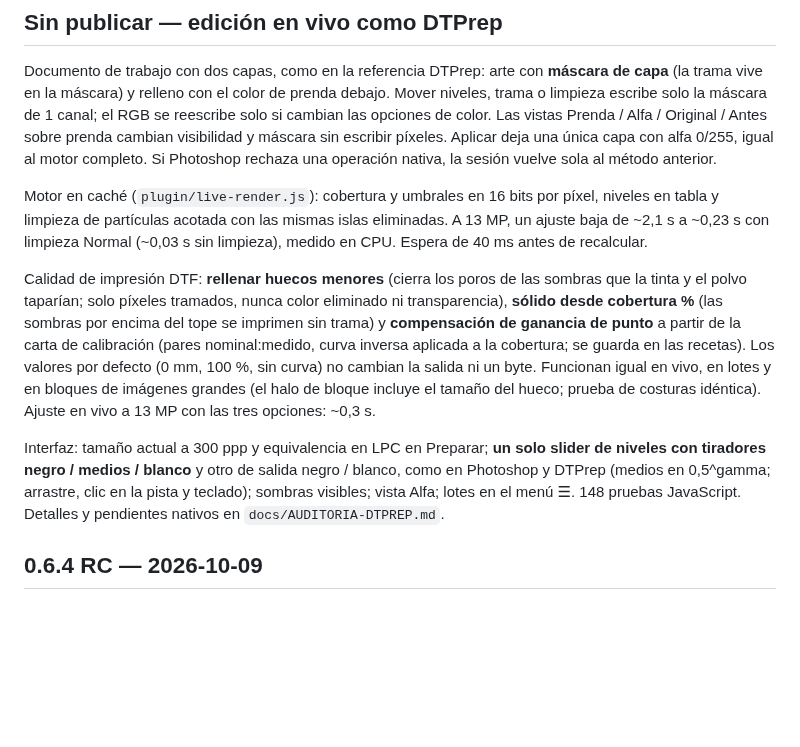
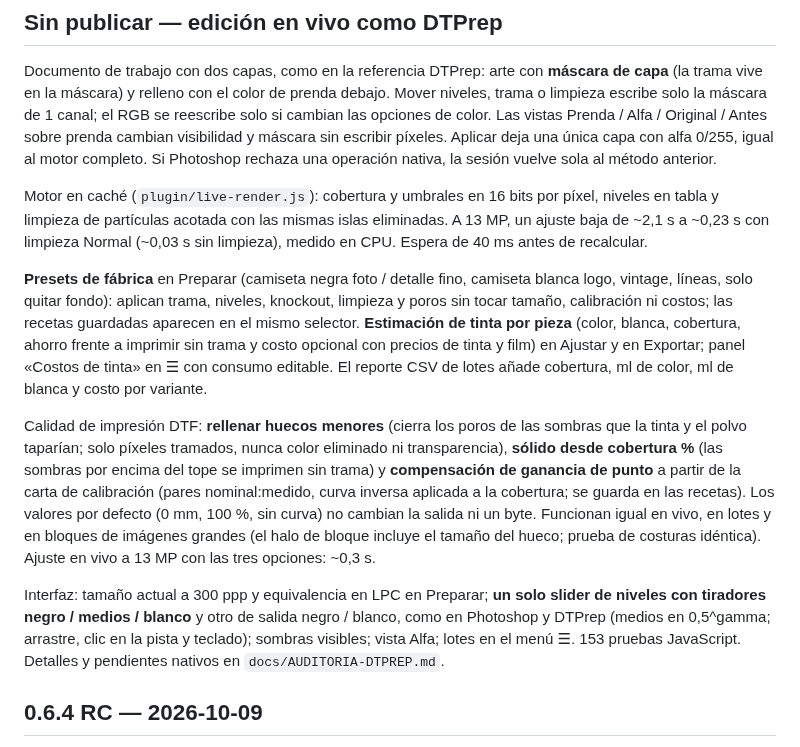
Before and after one commit to eguiajosue/halftone-dtf-ps, a Markdown page: CHANGELOG.md, the part around the change. GitHub-like rendering; blank space fills up the shorter version.

```diff
--- a/CHANGELOG.md
+++ b/CHANGELOG.md
@@ -6,9 +6,11 @@ Documento de trabajo con dos capas, como en la referencia DTPrep: arte con **má
 
 Motor en caché (`plugin/live-render.js`): cobertura y umbrales en 16 bits por píxel, niveles en tabla y limpieza de partículas acotada con las mismas islas eliminadas. A 13 MP, un ajuste baja de ~2,1 s a ~0,23 s con limpieza Normal (~0,03 s sin limpieza), medido en CPU. Espera de 40 ms antes de recalcular.
 
+**Presets de fábrica** en Preparar (camiseta negra foto / detalle fino, camiseta blanca logo, vintage, líneas, solo quitar fondo): aplican trama, niveles, knockout, limpieza y poros sin tocar tamaño, calibración ni costos; las recetas guardadas aparecen en el mismo selector. **Estimación de tinta por pieza** (color, blanca, cobertura, ahorro frente a imprimir sin trama y costo opcional con precios de tinta y film) en Ajustar y en Exportar; panel «Costos de tinta» en ☰ con consumo editable. El reporte CSV de lotes añade cobertura, ml de color, ml de blanca y costo por variante.
+
 Calidad de impresión DTF: **rellenar huecos menores** (cierra los poros de las sombras que la tinta y el polvo taparían; solo píxeles tramados, nunca color eliminado ni transparencia), **sólido desde cobertura %** (las sombras por encima del tope se imprimen sin trama) y **compensación de ganancia de punto** a partir de la carta de calibración (pares nominal:medido, curva inversa aplicada a la cobertura; se guarda en las recetas). Los valores por defecto (0 mm, 100 %, sin curva) no cambian la salida ni un byte. Funcionan igual en vivo, en lotes y en bloques de imágenes grandes (el halo de bloque incluye el tamaño del hueco; prueba de costuras idéntica). Ajuste en vivo a 13 MP con las tres opciones: ~0,3 s.
 
-Interfaz: tamaño actual a 300 ppp y equivalencia en LPC en Preparar; **un solo slider de niveles con tiradores negro / medios / blanco** y otro de salida negro / blanco, como en Photoshop y DTPrep (medios en 0,5^gamma; arrastre, clic en la pista y teclado); sombras visibles; vista Alfa; lotes en el menú ☰. 148 pruebas JavaScript. Detalles y pendientes nativos en `docs/AUDITORIA-DTPREP.md`.
+Interfaz: tamaño actual a 300 ppp y equivalencia en LPC en Preparar; **un solo slider de niveles con tiradores negro / medios / blanco** y otro de salida negro / blanco, como en Photoshop y DTPrep (medios en 0,5^gamma; arrastre, clic en la pista y teclado); sombras visibles; vista Alfa; lotes en el menú ☰. 153 pruebas JavaScript. Detalles y pendientes nativos en `docs/AUDITORIA-DTPREP.md`.
 
 ## 0.6.4 RC — 2026-10-09
 
```
Also changed, not shown: README.md (+2 -0 lines), docs/CALIBRACION-Y-CALIDAD-DTF.md (+21 -0 lines), docs/UI-AJUSTAR-0.6.4.png, docs/UI-PREPARAR-0.6.4.png, 12 other files.
